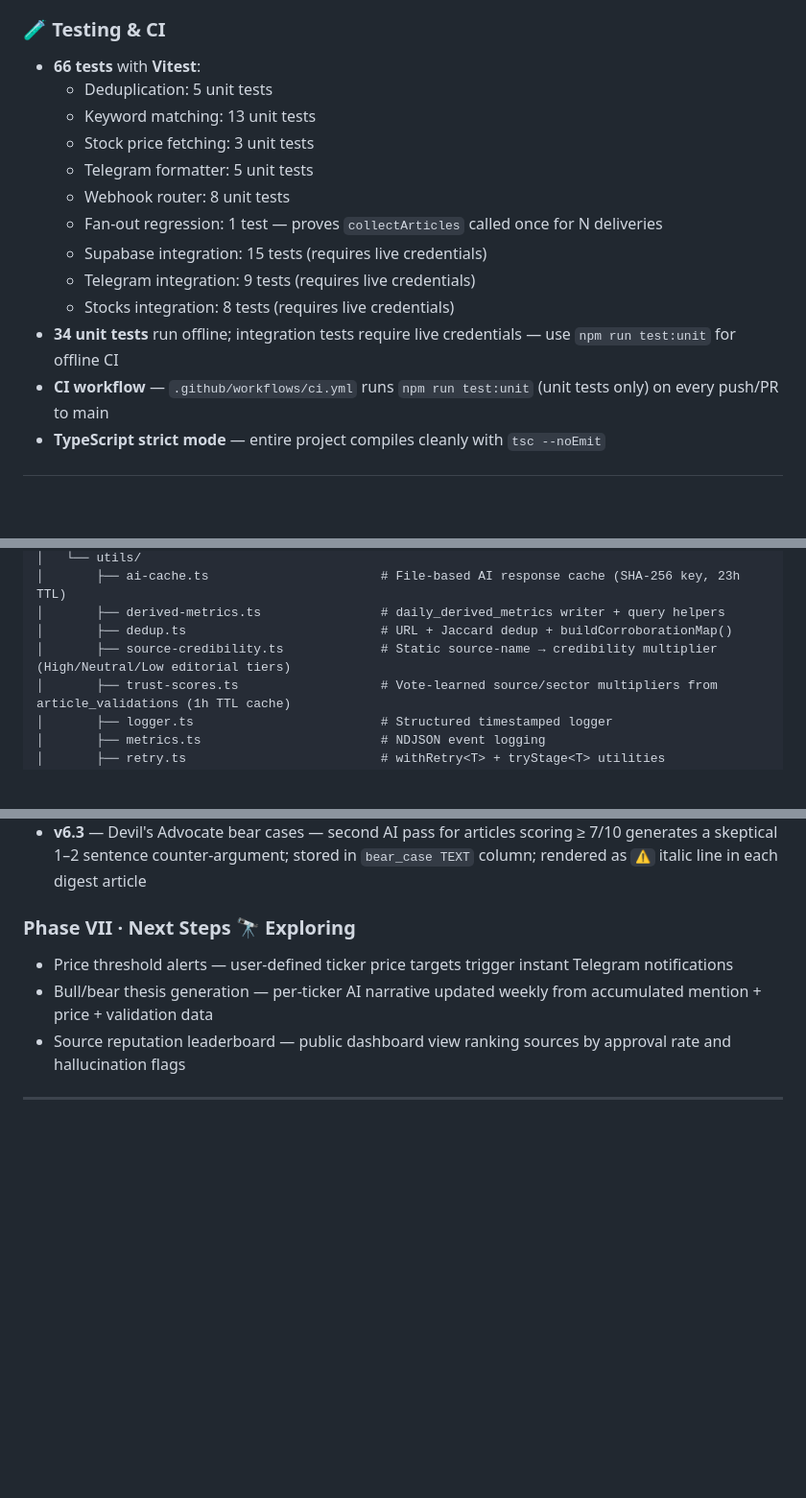
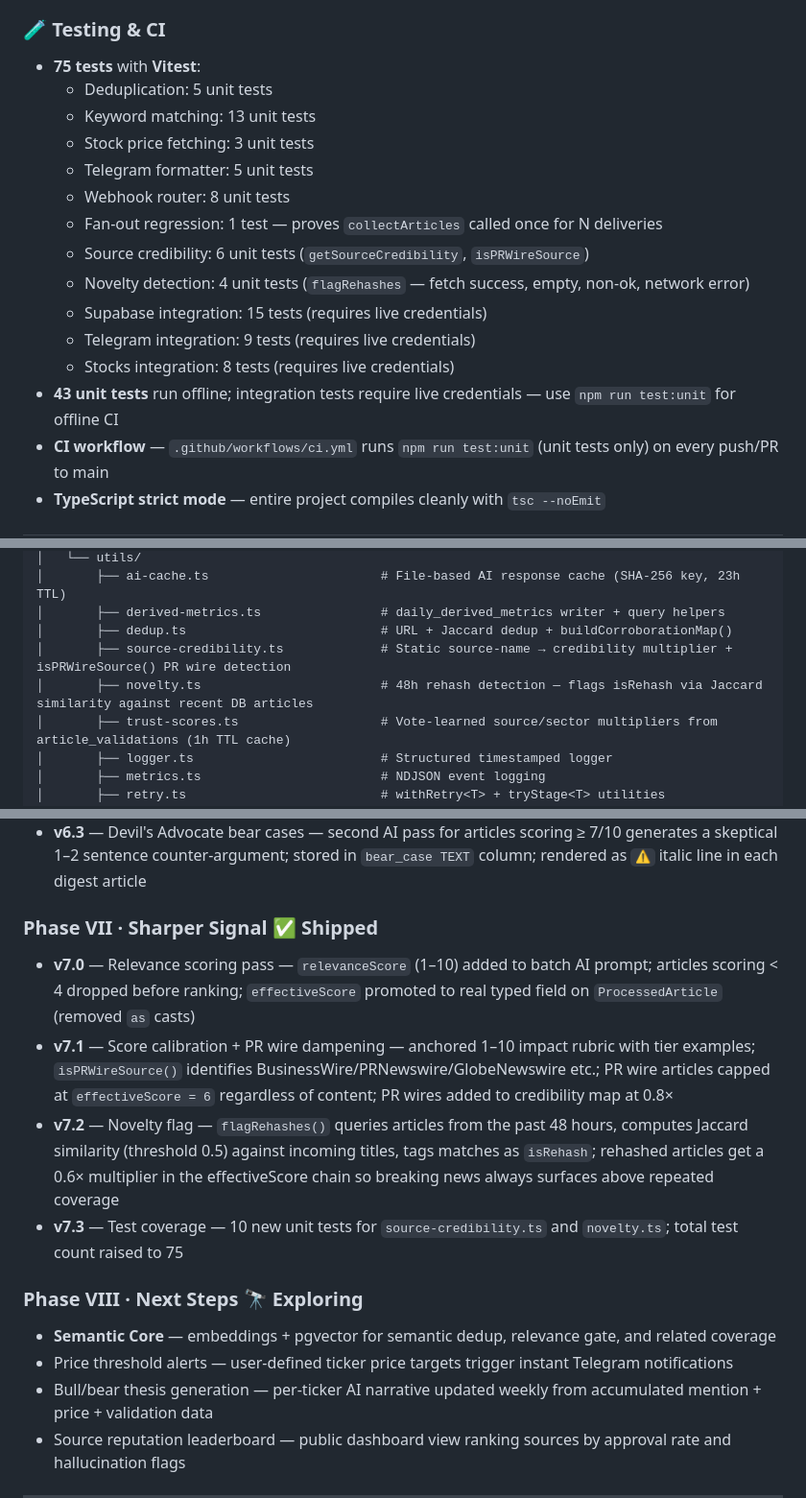
Before and after one commit to ixtaqq/ai-infra-digest, a Markdown page: README.md, 3 parts joined by grey strips. Shown at 96% size. Rendered like a GitHub page; blank space fills up the shorter version.

Commit message:
docs: update README to reflect Phase VII (v7.0-v7.3)
- News pipeline: relevance scoring filter replaces keyword OR-match description
- AI processing: add anchored impact rubric bullet
- Testing: update counts to 75 total / 43 unit tests; add source-credibility
  and novelty test suites to the test breakdown list
- Project structure: add novelty.ts; update source-credibility.ts description
- Roadmap: mark Phase VII as shipped with v7.0-v7.3 details; rename
  Phase VII → Phase VIII for next steps; add Semantic Core to exploring

Co-Authored-By: Claude Sonnet 4.6 <noreply@anthropic.com>

```diff
--- a/README.md
+++ b/README.md
@@ -155,17 +156,19 @@ Covers the **full AI infrastructure value chain**: power generation → cooling
 - **Structured error events** — AI 429, Yahoo Finance failures, Supabase errors all emit `ErrorEvent` with recovery suggestions
 
 ### 🧪 Testing & CI
-- **66 tests** with **Vitest**:
+- **75 tests** with **Vitest**:
   - Deduplication: 5 unit tests
   - Keyword matching: 13 unit tests
   - Stock price fetching: 3 unit tests
   - Telegram formatter: 5 unit tests
   - Webhook router: 8 unit tests
   - Fan-out regression: 1 test — proves `collectArticles` called once for N deliveries
+  - Source credibility: 6 unit tests (`getSourceCredibility`, `isPRWireSource`)
+  - Novelty detection: 4 unit tests (`flagRehashes` — fetch success, empty, non-ok, network error)
   - Supabase integration: 15 tests (requires live credentials)
   - Telegram integration: 9 tests (requires live credentials)
   - Stocks integration: 8 tests (requires live credentials)
-- **34 unit tests** run offline; integration tests require live credentials — use `npm run test:unit` for offline CI
+- **43 unit tests** run offline; integration tests require live credentials — use `npm run test:unit` for offline CI
 - **CI workflow** — `.github/workflows/ci.yml` runs `npm run test:unit` (unit tests only) on every push/PR to main
 - **TypeScript strict mode** — entire project compiles cleanly with `tsc --noEmit`
 
@@ -410,7 +413,8 @@ ai-infra-digest/
 │       ├── ai-cache.ts                       # File-based AI response cache (SHA-256 key, 23h TTL)
 │       ├── derived-metrics.ts                # daily_derived_metrics writer + query helpers
 │       ├── dedup.ts                          # URL + Jaccard dedup + buildCorroborationMap()
-│       ├── source-credibility.ts             # Static source-name → credibility multiplier (High/Neutral/Low editorial tiers)
+│       ├── source-credibility.ts             # Static source-name → credibility multiplier + isPRWireSource() PR wire detection
+│       ├── novelty.ts                        # 48h rehash detection — flags isRehash via Jaccard similarity against recent DB articles
 │       ├── trust-scores.ts                   # Vote-learned source/sector multipliers from article_validations (1h TTL cache)
 │       ├── logger.ts                         # Structured timestamped logger
 │       ├── metrics.ts                        # NDJSON event logging
@@ -493,7 +497,14 @@ Tom's Hardware, AnandTech, Ars Technica, TechCrunch, The Verge, Seeking Alpha, S
 - **v6.2** — Static Source Credibility + Corroboration — cold-start fix: deterministic source-name → multiplier map (High 1.2x for TechCrunch/Reuters/WSJ/etc., Low 0.8x for vendor PR blogs, default 1.0x); `buildCorroborationMap()` clusters same-story articles via Jaccard similarity and adds +5% per extra corroborating source
 - **v6.3** — Devil's Advocate bear cases — second AI pass for articles scoring ≥ 7/10 generates a skeptical 1–2 sentence counter-argument; stored in `bear_case TEXT` column; rendered as `⚠️` italic line in each digest article
 
-### Phase VII · Next Steps 🔭 Exploring
+### Phase VII · Sharper Signal ✅ Shipped
+- **v7.0** — Relevance scoring pass — `relevanceScore` (1–10) added to batch AI prompt; articles scoring < 4 dropped before ranking; `effectiveScore` promoted to real typed field on `ProcessedArticle` (removed `as` casts)
+- **v7.1** — Score calibration + PR wire dampening — anchored 1–10 impact rubric with tier examples; `isPRWireSource()` identifies BusinessWire/PRNewswire/GlobeNewswire etc.; PR wire articles capped at `effectiveScore = 6` regardless of content; PR wires added to credibility map at 0.8×
+- **v7.2** — Novelty flag — `flagRehashes()` queries articles from the past 48 hours, computes Jaccard similarity (threshold 0.5) against incoming titles, tags matches as `isRehash`; rehashed articles get a 0.6× multiplier in the effectiveScore chain so breaking news always surfaces above repeated coverage
+- **v7.3** — Test coverage — 10 new unit tests for `source-credibility.ts` and `novelty.ts`; total test count raised to 75
+
+### Phase VIII · Next Steps 🔭 Exploring
+- **Semantic Core** — embeddings + pgvector for semantic dedup, relevance gate, and related coverage
 - Price threshold alerts — user-defined ticker price targets trigger instant Telegram notifications
 - Bull/bear thesis generation — per-ticker AI narrative updated weekly from accumulated mention + price + validation data
 - Source reputation leaderboard — public dashboard view ranking sources by approval rate and hallucination flags
```
Also changed, not shown: other parts of README.md (+4 -3 lines).
